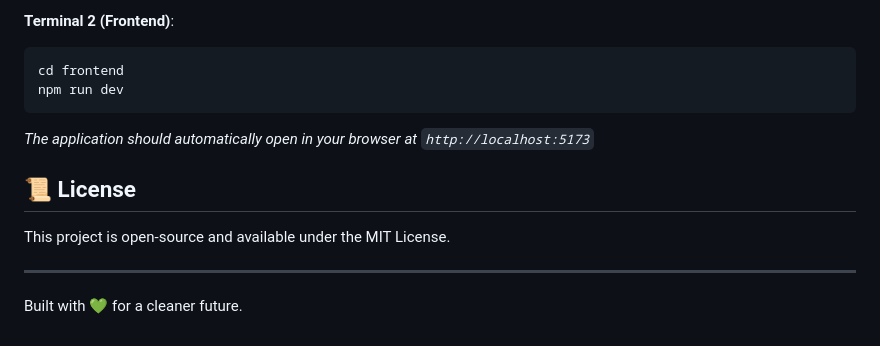
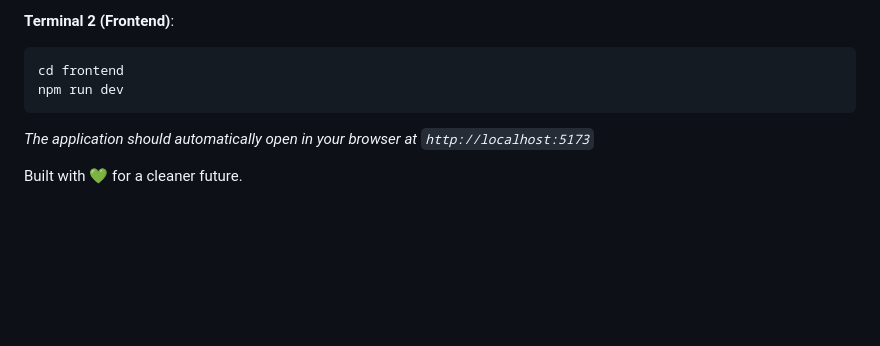
Before and after one commit to swetha-s29/SenseSort, a Markdown page: README.md, the part around the change. GitHub-like rendering; blank space fills up the shorter version.

````diff
--- a/README.md
+++ b/README.md
@@ -72,8 +72,4 @@ npm run dev
 ```
 *The application should automatically open in your browser at `http://localhost:5173`*
 
-## 📜 License
-This project is open-source and available under the MIT License.
-
----
 Built with 💚 for a cleaner future.
````
